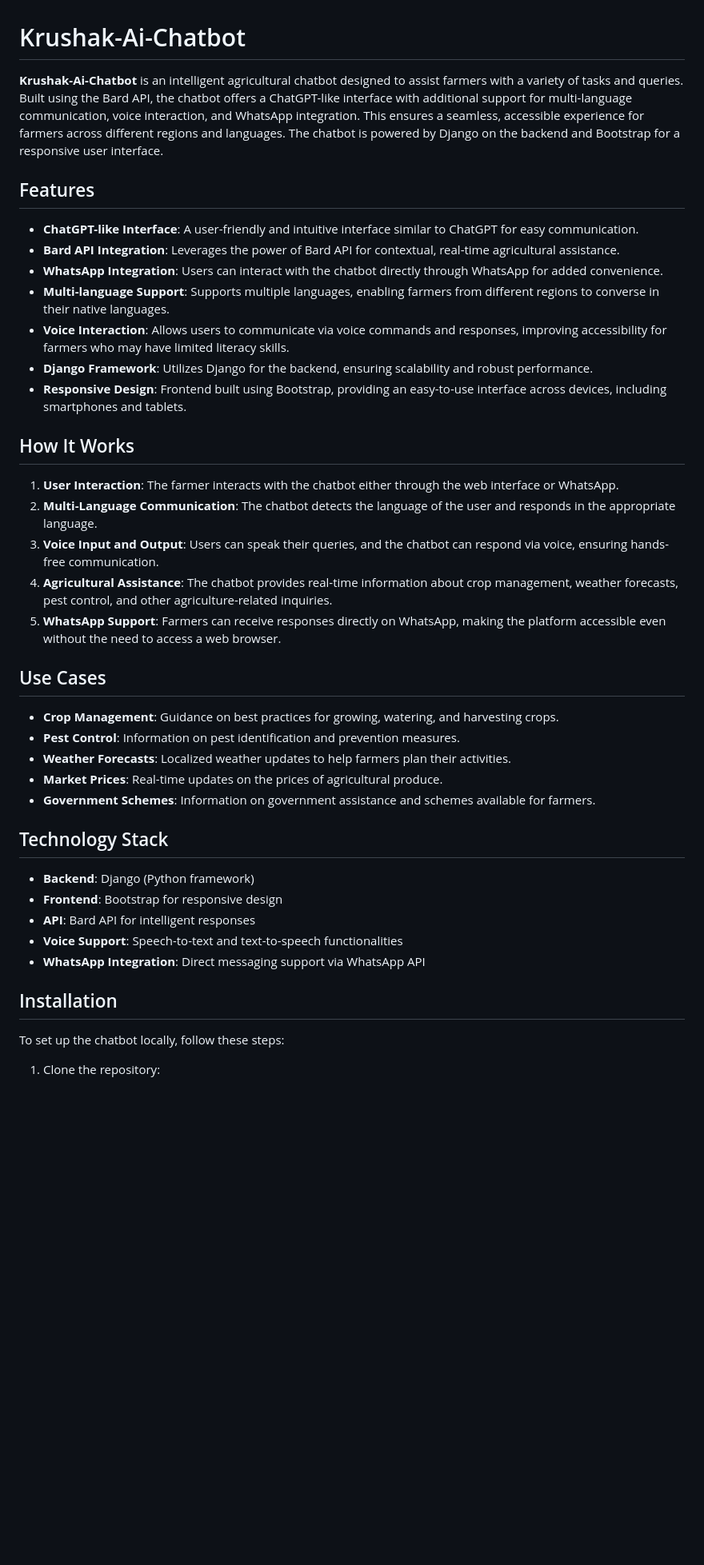
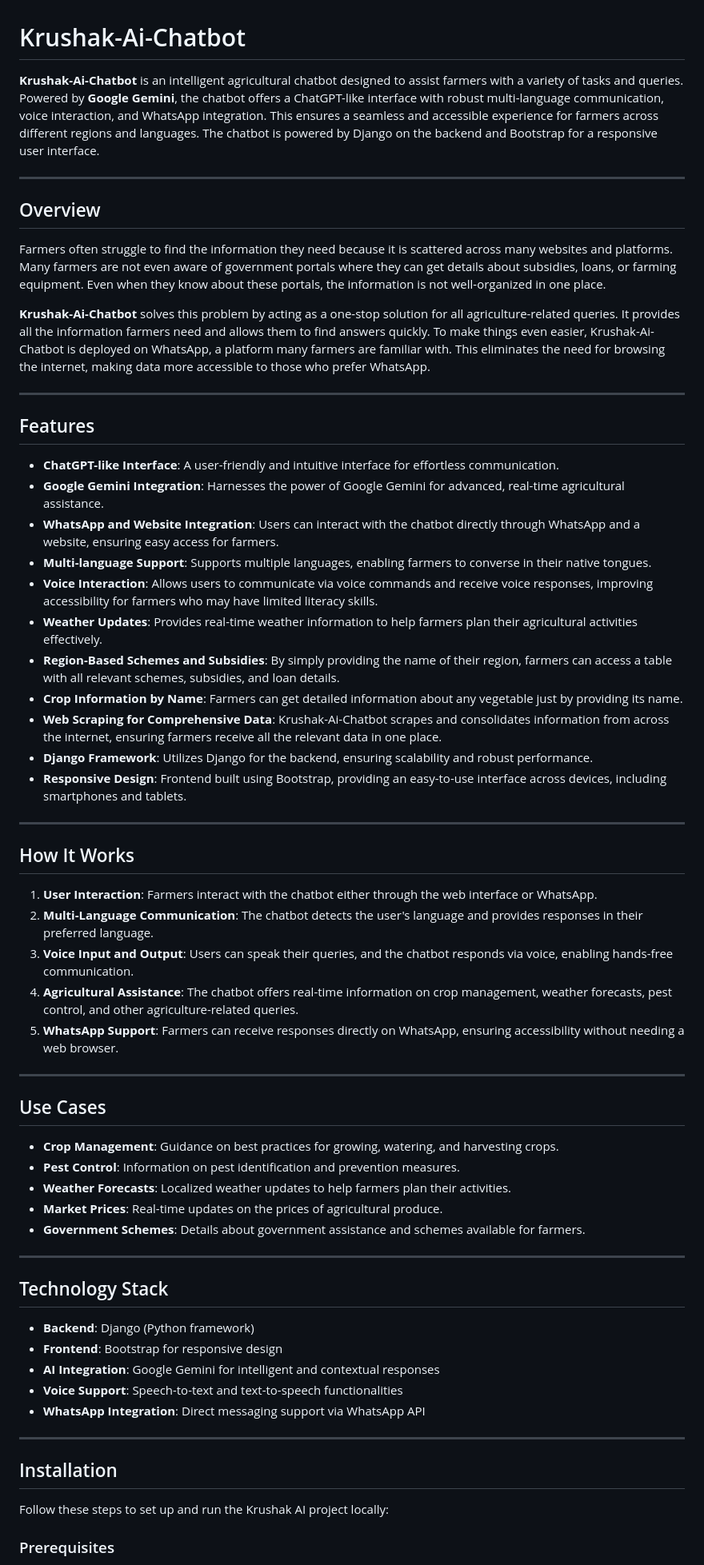
Before and after one commit to subhashbs36/Krushak-Ai-Chatbot, a Markdown page: README.md, the part around the change printed below. Shown: that part at 80% size. Rendered like a GitHub page; blank space fills up the shorter version.

```diff
--- a/README.md
+++ b/README.md
@@ -1,24 +1,42 @@
 # Krushak-Ai-Chatbot
 
-**Krushak-Ai-Chatbot** is an intelligent agricultural chatbot designed to assist farmers with a variety of tasks and queries. Built using the Bard API, the chatbot offers a ChatGPT-like interface with additional support for multi-language communication, voice interaction, and WhatsApp integration. This ensures a seamless, accessible experience for farmers across different regions and languages. The chatbot is powered by Django on the backend and Bootstrap for a responsive user interface.
+**Krushak-Ai-Chatbot** is an intelligent agricultural chatbot designed to assist farmers with a variety of tasks and queries. Powered by **Google Gemini**, the chatbot offers a ChatGPT-like interface with robust multi-language communication, voice interaction, and WhatsApp integration. This ensures a seamless and accessible experience for farmers across different regions and languages. The chatbot is powered by Django on the backend and Bootstrap for a responsive user interface.
+
+---
+
+## Overview
+
+Farmers often struggle to find the information they need because it is scattered across many websites and platforms. Many farmers are not even aware of government portals where they can get details about subsidies, loans, or farming equipment. Even when they know about these portals, the information is not well-organized in one place.
+
+**Krushak-Ai-Chatbot** solves this problem by acting as a one-stop solution for all agriculture-related queries. It provides all the information farmers need and allows them to find answers quickly. To make things even easier, Krushak-Ai-Chatbot is deployed on WhatsApp, a platform many farmers are familiar with. This eliminates the need for browsing the internet, making data more accessible to those who prefer WhatsApp.
+
+---
 
 ## Features
 
-- **ChatGPT-like Interface**: A user-friendly and intuitive interface similar to ChatGPT for easy communication.
-- **Bard API Integration**: Leverages the power of Bard API for contextual, real-time agricultural assistance.
-- **WhatsApp Integration**: Users can interact with the chatbot directly through WhatsApp for added convenience.
-- **Multi-language Support**: Supports multiple languages, enabling farmers from different regions to converse in their native languages.
-- **Voice Interaction**: Allows users to communicate via voice commands and responses, improving accessibility for farmers who may have limited literacy skills.
+- **ChatGPT-like Interface**: A user-friendly and intuitive interface for effortless communication.
+- **Google Gemini Integration**: Harnesses the power of Google Gemini for advanced, real-time agricultural assistance.
+- **WhatsApp and Website Integration**: Users can interact with the chatbot directly through WhatsApp and a website, ensuring easy access for farmers.
+- **Multi-language Support**: Supports multiple languages, enabling farmers to converse in their native tongues.
+- **Voice Interaction**: Allows users to communicate via voice commands and receive voice responses, improving accessibility for farmers who may have limited literacy skills.
+- **Weather Updates**: Provides real-time weather information to help farmers plan their agricultural activities effectively.
+- **Region-Based Schemes and Subsidies**: By simply providing the name of their region, farmers can access a table with all relevant schemes, subsidies, and loan details.
+- **Crop Information by Name**: Farmers can get detailed information about any vegetable just by providing its name.
+- **Web Scraping for Comprehensive Data**: Krushak-Ai-Chatbot scrapes and consolidates information from across the internet, ensuring farmers receive all the relevant data in one place.
 - **Django Framework**: Utilizes Django for the backend, ensuring scalability and robust performance.
 - **Responsive Design**: Frontend built using Bootstrap, providing an easy-to-use interface across devices, including smartphones and tablets.
 
+---
+
 ## How It Works
 
-1. **User Interaction**: The farmer interacts with the chatbot either through the web interface or WhatsApp.
-2. **Multi-Language Communication**: The chatbot detects the language of the user and responds in the appropriate language.
-3. **Voice Input and Output**: Users can speak their queries, and the chatbot can respond via voice, ensuring hands-free communication.
-4. **Agricultural Assistance**: The chatbot provides real-time information about crop management, weather forecasts, pest control, and other agriculture-related inquiries.
-5. **WhatsApp Support**: Farmers can receive responses directly on WhatsApp, making the platform accessible even without the need to access a web browser.
+1. **User Interaction**: Farmers interact with the chatbot either through the web interface or WhatsApp.
+2. **Multi-Language Communication**: The chatbot detects the user's language and provides responses in their preferred language.
+3. **Voice Input and Output**: Users can speak their queries, and the chatbot responds via voice, enabling hands-free communication.
+4. **Agricultural Assistance**: The chatbot offers real-time information on crop management, weather forecasts, pest control, and other agriculture-related queries.
+5. **WhatsApp Support**: Farmers can receive responses directly on WhatsApp, ensuring accessibility without needing a web browser.
+
+---
 
 ## Use Cases
 
@@ -26,19 +44,23 @@
 - **Pest Control**: Information on pest identification and prevention measures.
 - **Weather Forecasts**: Localized weather updates to help farmers plan their activities.
 - **Market Prices**: Real-time updates on the prices of agricultural produce.
-- **Government Schemes**: Information on government assistance and schemes available for farmers.
+- **Government Schemes**: Details about government assistance and schemes available for farmers.
+
+---
 
 ## Technology Stack
 
 - **Backend**: Django (Python framework)
 - **Frontend**: Bootstrap for responsive design
-- **API**: Bard API for intelligent responses
+- **AI Integration**: Google Gemini for intelligent and contextual responses
 - **Voice Support**: Speech-to-text and text-to-speech functionalities
 - **WhatsApp Integration**: Direct messaging support via WhatsApp API
 
+---
+
 ## Installation
 
-To set up the chatbot locally, follow these steps:
+Follow these steps to set up and run the Krushak AI project locally:
 
-1. Clone the repository:
+### Prerequisites
 
```
Also changed, not shown: other parts of README.md (+84 -21 lines).
